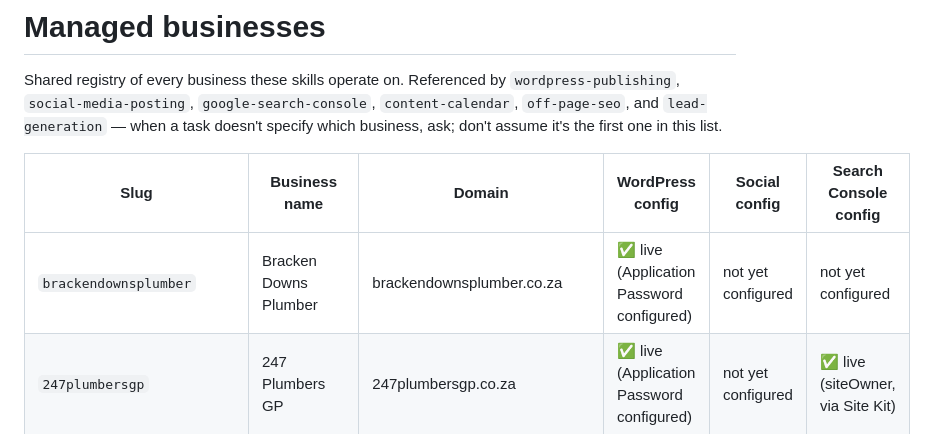
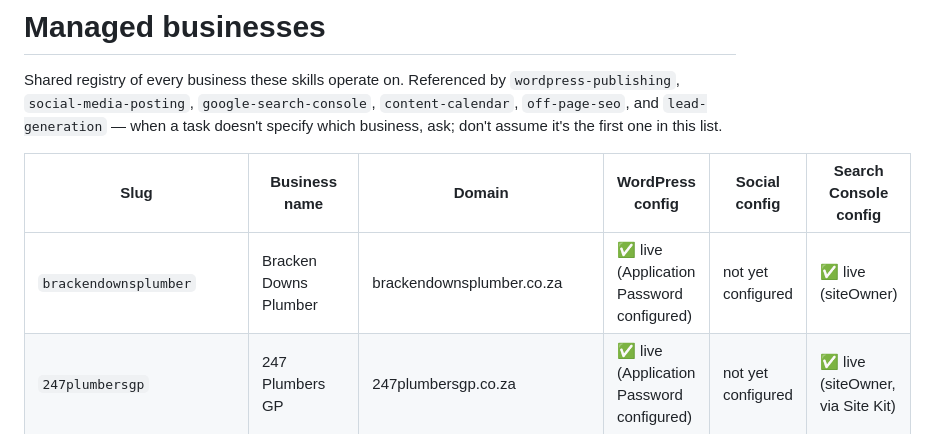
Before and after one commit to brackenplumber1-byte/online-advertising, a Markdown page: .claude/skills/SITES.md, the part around the change. Drawn GitHub-style.

Commit message:
Mark brackendownsplumber Search Console as live

```diff
--- a/.claude/skills/SITES.md
+++ b/.claude/skills/SITES.md
@@ -8,7 +8,7 @@ this list.
 
 | Slug | Business name | Domain | WordPress config | Social config | Search Console config |
 |---|---|---|---|---|---|
-| `brackendownsplumber` | Bracken Downs Plumber | brackendownsplumber.co.za | ✅ live (Application Password configured) | not yet configured | not yet configured |
+| `brackendownsplumber` | Bracken Downs Plumber | brackendownsplumber.co.za | ✅ live (Application Password configured) | not yet configured | ✅ live (siteOwner) |
 | `247plumbersgp` | 247 Plumbers GP | 247plumbersgp.co.za | ✅ live (Application Password configured) | not yet configured | ✅ live (siteOwner, via Site Kit) |
 | `mondeorplumbingservices` | Mondeor Plumbing Services | mondeorplumbingservices.co.za | template only, needs Application Password | not yet configured | not yet configured |
 | `tysonsplumbersroodepoort` | Tysons Plumbers Roodepoort | tysonsplumbersroodepoort.co.za | template only, needs Application Password | not yet configured | not yet configured |
```
